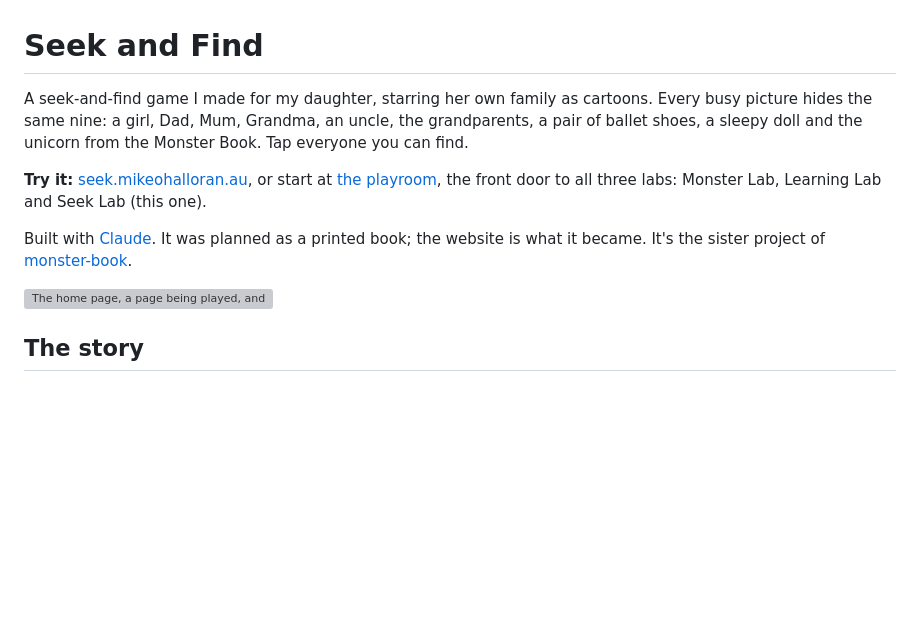
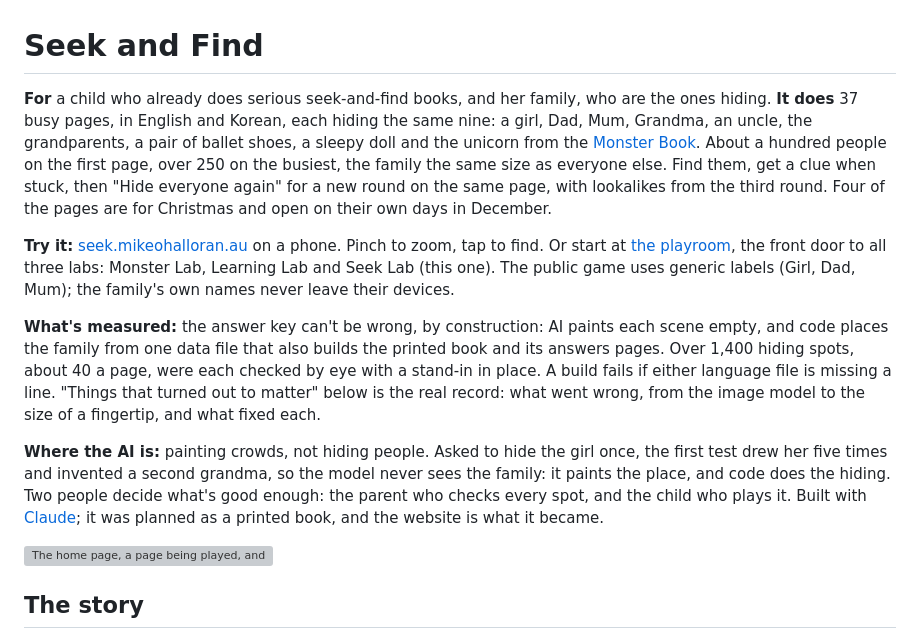
Before and after one commit to mikeohallo/seek-book, a Markdown page: README.md, the part around the change. Rendered like a GitHub page; blank space fills up the shorter version; grey boxes are pictures that could not be loaded.

Commit message:
README: what it's for, how to try it, what's measured and where the AI is, at the top
Co-Authored-By: Claude Fable 5.1 <noreply@anthropic.com>
Claude-Session: https://claude.ai/code/session_011SHDjyP2zFaBBnjw7s58DM

```diff
--- a/README.md
+++ b/README.md
@@ -1,10 +1,12 @@
 # Seek and Find
 
-A seek-and-find game I made for my daughter, starring her own family as cartoons. Every busy picture hides the same nine: a girl, Dad, Mum, Grandma, an uncle, the grandparents, a pair of ballet shoes, a sleepy doll and the unicorn from the Monster Book. Tap everyone you can find.
+**For** a child who already does serious seek-and-find books, and her family, who are the ones hiding. **It does** 37 busy pages, in English and Korean, each hiding the same nine: a girl, Dad, Mum, Grandma, an uncle, the grandparents, a pair of ballet shoes, a sleepy doll and the unicorn from the [Monster Book](https://github.com/mikeohallo/monster-book). About a hundred people on the first page, over 250 on the busiest, the family the same size as everyone else. Find them, get a clue when stuck, then "Hide everyone again" for a new round on the same page, with lookalikes from the third round. Four of the pages are for Christmas and open on their own days in December.
 
-**Try it:** [seek.mikeohalloran.au](https://seek.mikeohalloran.au/), or start at [the playroom](https://play.mikeohalloran.au/), the front door to all three labs: Monster Lab, Learning Lab and Seek Lab (this one).
+**Try it:** [seek.mikeohalloran.au](https://seek.mikeohalloran.au/) on a phone. Pinch to zoom, tap to find. Or start at [the playroom](https://play.mikeohalloran.au/), the front door to all three labs: Monster Lab, Learning Lab and Seek Lab (this one). The public game uses generic labels (Girl, Dad, Mum); the family's own names never leave their devices.
 
-Built with [Claude](https://claude.ai). It was planned as a printed book; the website is what it became. It's the sister project of [monster-book](https://github.com/mikeohallo/monster-book).
+**What's measured:** the answer key can't be wrong, by construction: AI paints each scene empty, and code places the family from one data file that also builds the printed book and its answers pages. Over 1,400 hiding spots, about 40 a page, were each checked by eye with a stand-in in place. A build fails if either language file is missing a line. "Things that turned out to matter" below is the real record: what went wrong, from the image model to the size of a fingertip, and what fixed each.
+
+**Where the AI is:** painting crowds, not hiding people. Asked to hide the girl once, the first test drew her five times and invented a second grandma, so the model never sees the family: it paints the place, and code does the hiding. Two people decide what's good enough: the parent who checks every spot, and the child who plays it. Built with [Claude](https://claude.ai); it was planned as a printed book, and the website is what it became.
 
 ![The home page, a page being played, and everyone found with Hide everyone again](docs/screenshot.png)
 
```
